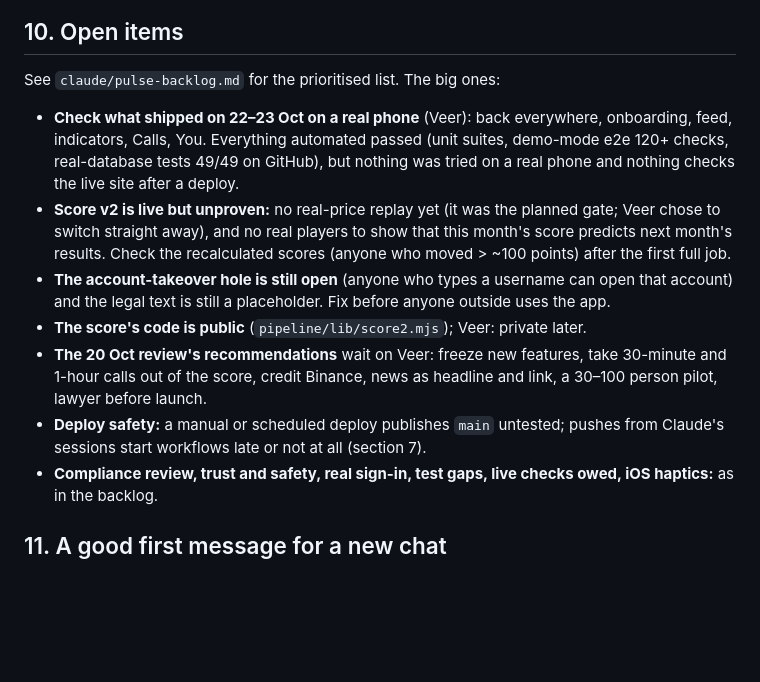
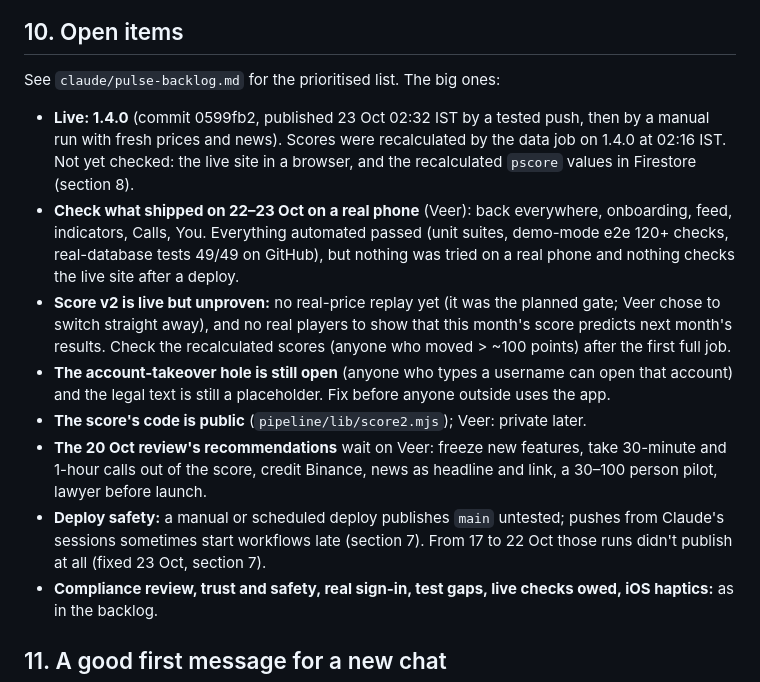
Before and after one commit to bigcapllco24-spec/pulse, a Markdown page: docs/HANDOFF.md, the part around one of its changes. Rendered like a GitHub page; blank space fills up the shorter version.

Commit message:
docs: 1.4.0 live, deploy fix and runner pin noted
Co-Authored-By: Claude Opus 5.5 <noreply@anthropic.com>
Claude-Session: https://claude.ai/code/session_01FnDiBuAMKDtBVxddTX7pt2

```diff
--- a/docs/HANDOFF.md
+++ b/docs/HANDOFF.md
@@ -413,6 +413,9 @@ cd web && python3 -m http.server 8775 &      # for your own probes; check.sh sta
 ## 10. Open items
 
 See `claude/pulse-backlog.md` for the prioritised list. The big ones:
+- **Live: 1.4.0** (commit 0599fb2, published 23 Oct 02:32 IST by a tested push, then by a manual run with fresh
+  prices and news). Scores were recalculated by the data job on 1.4.0 at 02:16 IST. Not yet checked: the live site
+  in a browser, and the recalculated `pscore` values in Firestore (section 8).
 - **Check what shipped on 22–23 Oct on a real phone** (Veer): back everywhere, onboarding, feed, indicators, Calls,
   You. Everything automated passed (unit suites, demo-mode e2e 120+ checks, real-database tests 49/49 on GitHub), but
   nothing was tried on a real phone and nothing checks the live site after a deploy.
@@ -424,8 +427,8 @@ See `claude/pulse-backlog.md` for the prioritised list. The big ones:
 - **The score's code is public** (`pipeline/lib/score2.mjs`); Veer: private later.
 - **The 20 Oct review's recommendations** wait on Veer: freeze new features, take 30-minute and 1-hour calls out of
   the score, credit Binance, news as headline and link, a 30–100 person pilot, lawyer before launch.
-- **Deploy safety:** a manual or scheduled deploy publishes `main` untested; pushes from Claude's sessions start
-  workflows late or not at all (section 7).
+- **Deploy safety:** a manual or scheduled deploy publishes `main` untested; pushes from Claude's sessions sometimes
+  start workflows late (section 7). From 17 to 22 Oct those runs didn't publish at all (fixed 23 Oct, section 7).
 - **Compliance review, trust and safety, real sign-in, test gaps, live checks owed, iOS haptics:** as in the backlog.
 
 ## 11. A good first message for a new chat
```
Also changed, not shown: other parts of docs/HANDOFF.md (+1 -1 lines), docs/BACKLOG.md (+4 -2 lines).
